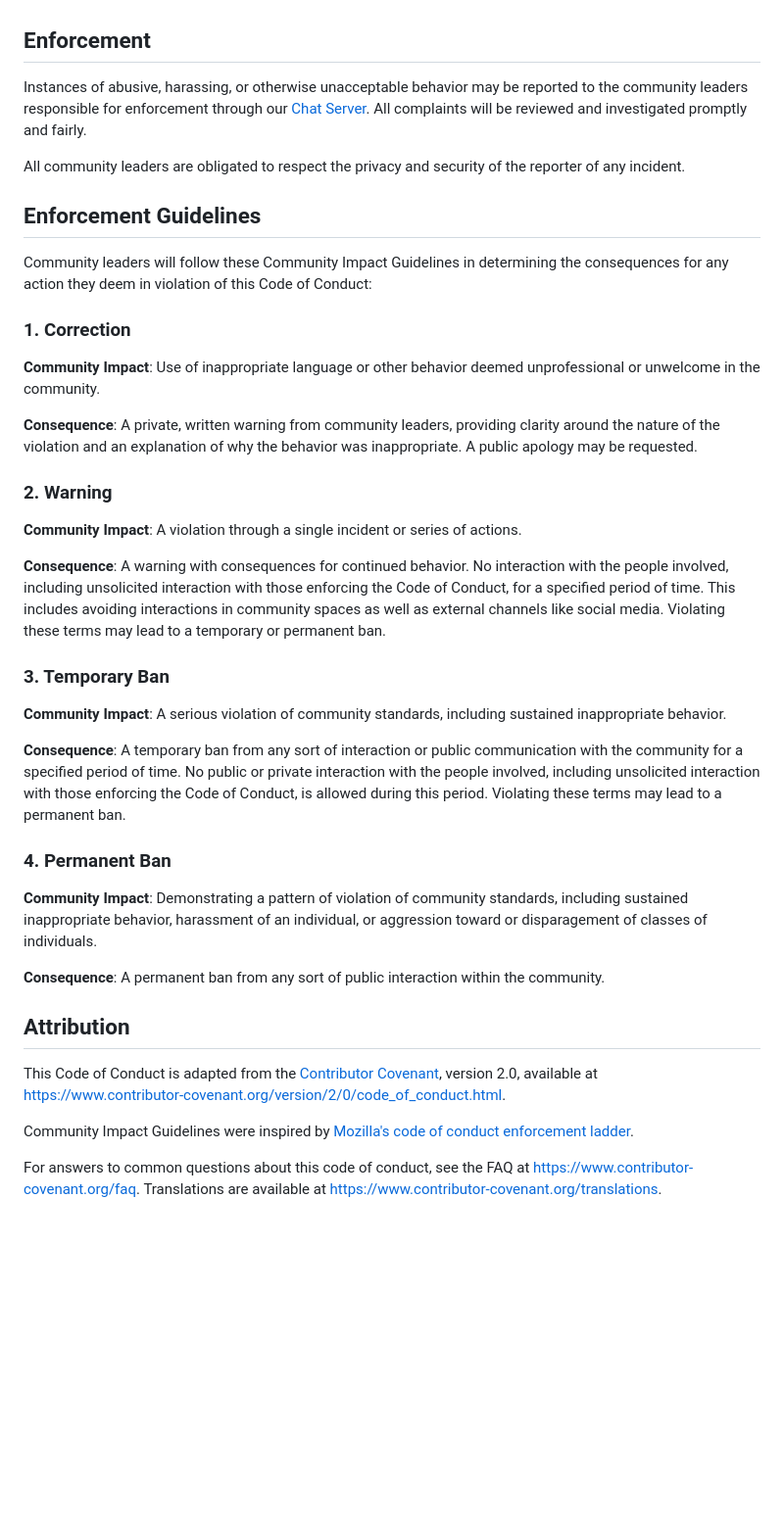
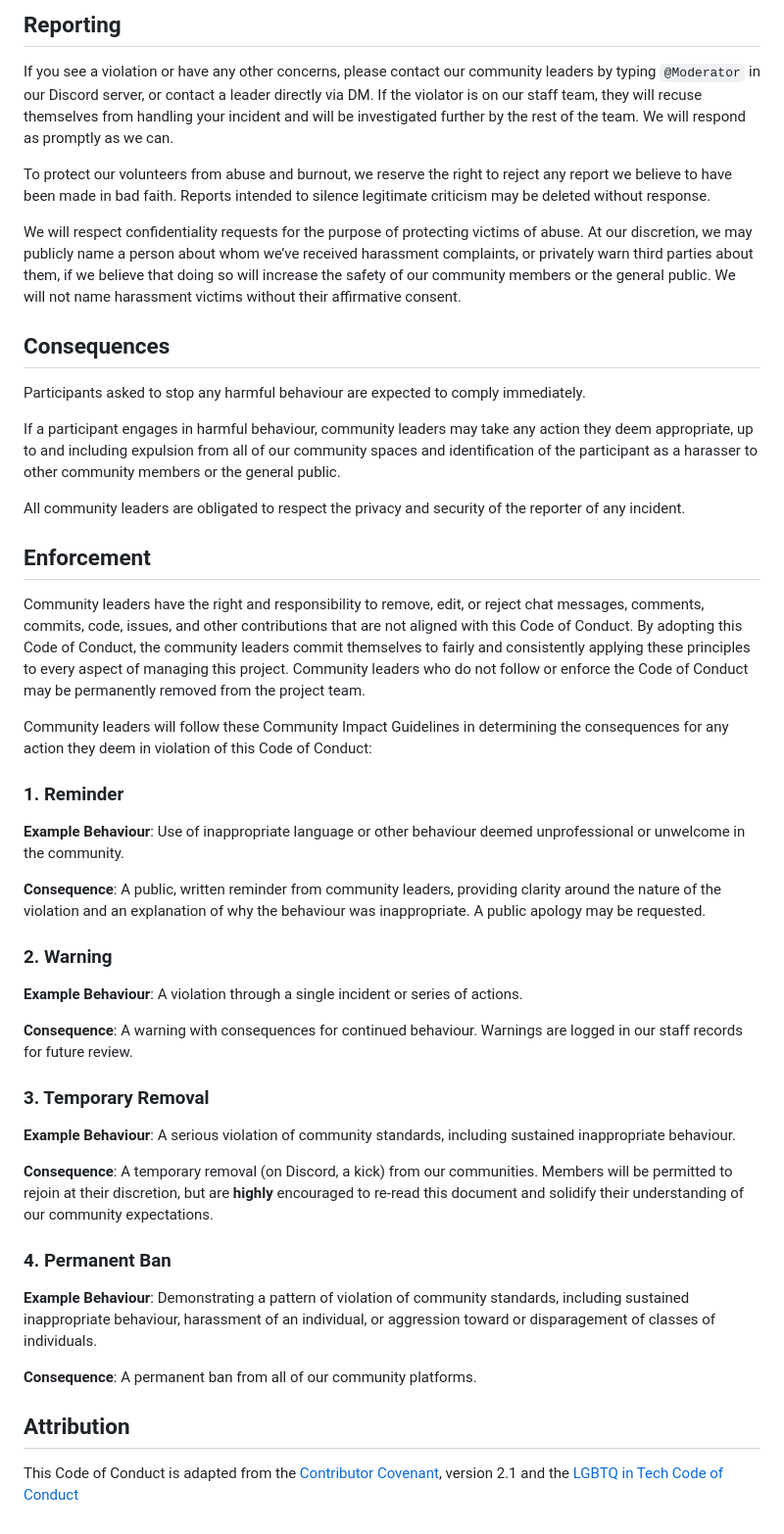
Before and after one commit to nhcarrigan/general-documentation, a Markdown page: docs/coc.md, the part around the change printed below. Shown: that part at 98% size. Rendered like a GitHub page; blank space fills up the shorter version.

```diff
--- a/docs/coc.md
+++ b/docs/coc.md
@@ -61,70 +47,49 @@ representative at an online or offline event.
+## Reporting
+
+If you see a violation or have any other concerns, please contact our community leaders by typing `@Moderator` in our Discord server, or contact a leader directly via DM. If the violator is on our staff team, they will recuse themselves from handling your incident and will be investigated further by the rest of the team. We will respond as promptly as we can.
+
+To protect our volunteers from abuse and burnout, we reserve the right to reject any report we believe to have been made in bad faith. Reports intended to silence legitimate criticism may be deleted without response.
+
+We will respect confidentiality requests for the purpose of protecting victims of abuse. At our discretion, we may publicly name a person about whom we’ve received harassment complaints, or privately warn third parties about them, if we believe that doing so will increase the safety of our community members or the general public. We will not name harassment victims without their affirmative consent.
+
+## Consequences
+
+Participants asked to stop any harmful behaviour are expected to comply immediately.
+
+If a participant engages in harmful behaviour, community leaders may take any action they deem appropriate, up to and including expulsion from all of our community spaces and identification of the participant as a harasser to other community members or the general public.
+
+All community leaders are obligated to respect the privacy and security of the reporter of any incident.
 
 ## Enforcement
 
-Instances of abusive, harassing, or otherwise unacceptable behavior may be
-reported to the community leaders responsible for enforcement through our [Chat Server](http://chat.nhcarrigan.com).
-All complaints will be reviewed and investigated promptly and fairly.
+Community leaders have the right and responsibility to remove, edit, or reject chat messages, comments, commits, code, issues, and other contributions that are not aligned with this Code of Conduct. By adopting this Code of Conduct, the community leaders commit themselves to fairly and consistently applying these principles to every aspect of managing this project. Community leaders who do not follow or enforce the Code of Conduct may be permanently removed from the project team.
 
-All community leaders are obligated to respect the privacy and security of the
-reporter of any incident.
+Community leaders will follow these Community Impact Guidelines in determining the consequences for any action they deem in violation of this Code of Conduct:
 
-## Enforcement Guidelines
+### 1. Reminder
 
-Community leaders will follow these Community Impact Guidelines in determining
-the consequences for any action they deem in violation of this Code of Conduct:
+**Example Behaviour**: Use of inappropriate language or other behaviour deemed unprofessional or unwelcome in the community.
 
-### 1. Correction
-
-**Community Impact**: Use of inappropriate language or other behavior deemed
-unprofessional or unwelcome in the community.
-
-**Consequence**: A private, written warning from community leaders, providing
-clarity around the nature of the violation and an explanation of why the
-behavior was inappropriate. A public apology may be requested.
+**Consequence**: A public, written reminder from community leaders, providing clarity around the nature of the violation and an explanation of why the behaviour was inappropriate. A public apology may be requested.
 
 ### 2. Warning
 
-**Community Impact**: A violation through a single incident or series
-of actions.
+**Example Behaviour**: A violation through a single incident or series of actions.
 
-**Consequence**: A warning with consequences for continued behavior. No
-interaction with the people involved, including unsolicited interaction with
-those enforcing the Code of Conduct, for a specified period of time. This
-includes avoiding interactions in community spaces as well as external channels
-like social media. Violating these terms may lead to a temporary or
-permanent ban.
+**Consequence**: A warning with consequences for continued behaviour. Warnings are logged in our staff records for future review.
 
-### 3. Temporary Ban
+### 3. Temporary Removal
 
-**Community Impact**: A serious violation of community standards, including
-sustained inappropriate behavior.
+**Example Behaviour**: A serious violation of community standards, including sustained inappropriate behaviour.
 
-**Consequence**: A temporary ban from any sort of interaction or public
-communication with the community for a specified period of time. No public or
-private interaction with the people involved, including unsolicited interaction
-with those enforcing the Code of Conduct, is allowed during this period.
-Violating these terms may lead to a permanent ban.
+**Consequence**: A temporary removal (on Discord, a kick) from our communities. Members will be permitted to rejoin at their discretion, but are **highly** encouraged to re-read this document and solidify their understanding of our community expectations.
 
 ### 4. Permanent Ban
 
-**Community Impact**: Demonstrating a pattern of violation of community
-standards, including sustained inappropriate behavior, harassment of an
-individual, or aggression toward or disparagement of classes of individuals.
+**Example Behaviour**: Demonstrating a pattern of violation of community standards, including sustained inappropriate behaviour, harassment of an individual, or aggression toward or disparagement of classes of individuals.
 
-**Consequence**: A permanent ban from any sort of public interaction within
-the community.
+**Consequence**: A permanent ban from all of our community platforms.
 
 ## Attribution
 
-This Code of Conduct is adapted from the [Contributor Covenant][homepage],
-version 2.0, available at
-https://www.contributor-covenant.org/version/2/0/code_of_conduct.html.
-
-Community Impact Guidelines were inspired by [Mozilla's code of conduct
-enforcement ladder](https://github.com/mozilla/diversity).
-
-[homepage]: https://www.contributor-covenant.org
-
-For answers to common questions about this code of conduct, see the FAQ at
-https://www.contributor-covenant.org/faq. Translations are available at
-https://www.contributor-covenant.org/translations.
+This Code of Conduct is adapted from the [Contributor Covenant](https://www.contributor-covenant.org/version/2/1/code_of_conduct.html), version 2.1 and the [LGBTQ in Tech Code of Conduct](https://lgbtq.technology/coc.html)
```
Also changed, not shown: other parts of docs/coc.md (+37 -51 lines).
